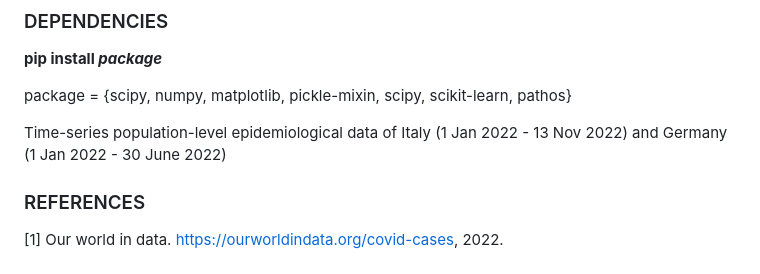
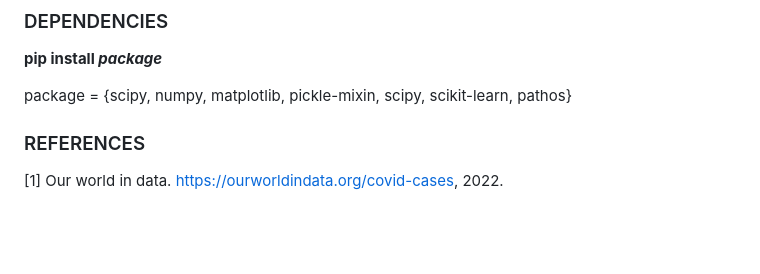
Before and after one commit to satunr/COVID-19, a Markdown page: Uncertainty_CP/README.md, the part around one of its changes. GitHub-like rendering; blank space fills up the shorter version.

```diff
--- a/Uncertainty_CP/README.md
+++ b/Uncertainty_CP/README.md
@@ -38,10 +47,6 @@ We consider population-level epidemiological data of the daily COVID cases in Ge
 package = {scipy, numpy, matplotlib, pickle-mixin, scipy, scikit-learn, pathos}
 
 
-Time-series population-level epidemiological data of Italy (1 Jan 2022 - 13 Nov 2022) and Germany (1 Jan 2022 - 30 June 2022)
-
-
-
 ### REFERENCES ###
 
 [1] Our world in data. https://ourworldindata.org/covid-cases, 2022.
```
Also changed, not shown: other parts of Uncertainty_CP/README.md (+10 -1 lines).
